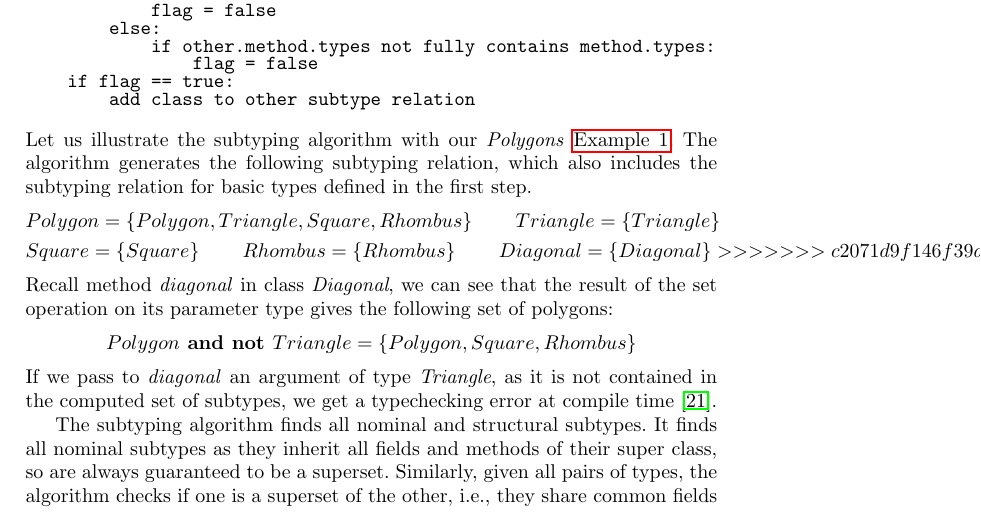
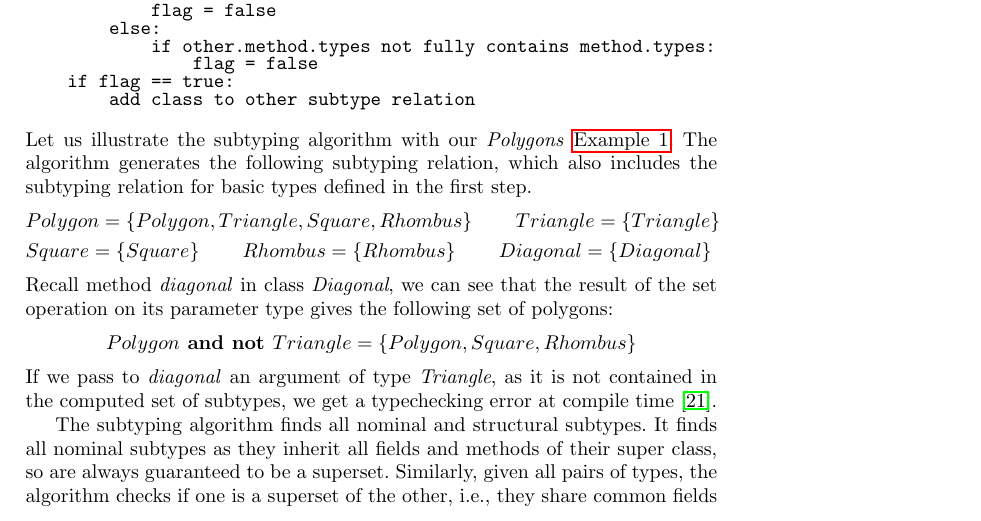
Before and after one commit to a-usov/Java-SF, a LaTeX thesis (conference/paper.tex): part of page 5 of 8, cut so that both start at the same text. Compiled offline with pdfLaTeX.

Commit message:
removing leftovers...

```diff
--- a/conference/paper.tex
+++ b/conference/paper.tex
@@ -274,7 +274,6 @@ The algorithm generates the following subtyping relation, which also includes th
     &Polygon = \left\{Polygon, Triangle, Square, Rhombus \right\} \qquad Triangle = \left\{Triangle\right\}\\
     &Square = \left\{Square\right\} \qquad  Rhombus  = \left\{Rhombus\right\} \qquad
     Diagonal = \left\{Diagonal\right\}
-    >>>>>>> c2071d9f146f39da75304752181339c4518fa178
 \end{flalign*}
 Recall method \emph{diagonal} in class \emph{Diagonal}, we can see that the result of the set operation on its parameter type gives the following set of polygons:
 \begin{flalign*}
```
Also changed, not shown: conference/paper.pdf.
